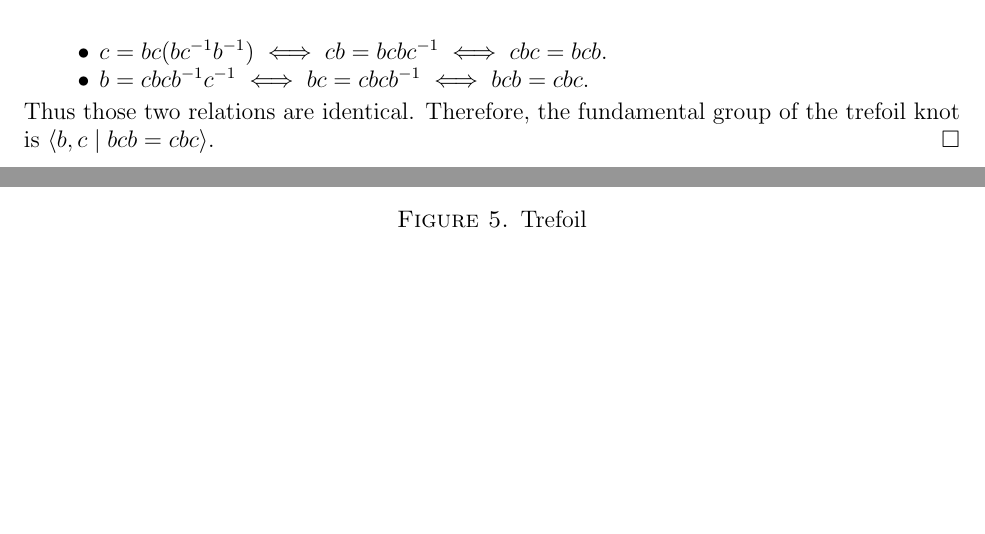
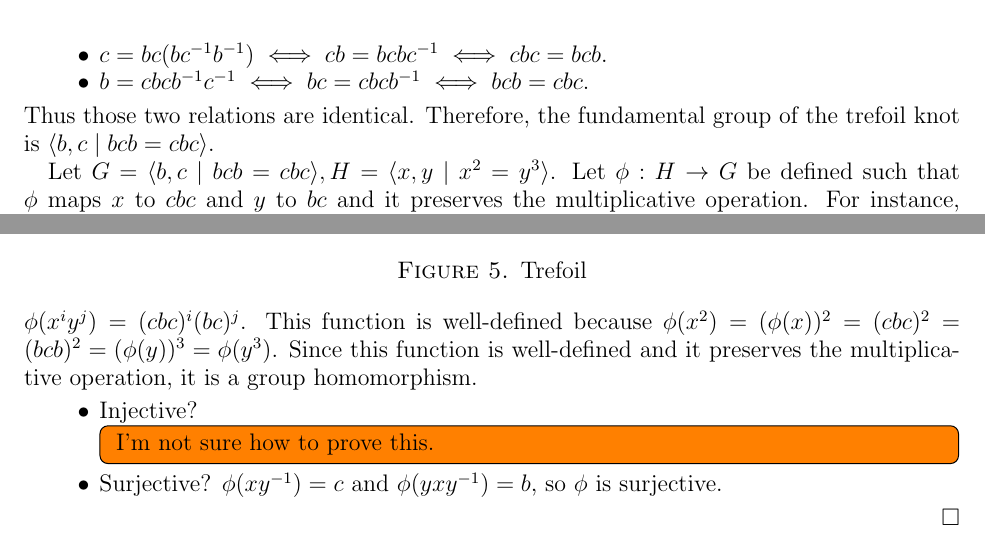
Before and after one commit to hidenori-shinohara/courses, a LaTeX problem sheet (math611/hw3/math611-hw3.tex): two parts of pages 5 and 6 of 6, joined at a grey line, cut so that both start at the same text, the shorter picture padded with empty space. Compiled offline with pdfLaTeX.

Commit message:
Almost finish the extra trefoil problem

```diff
--- a/math611/hw3/math611-hw3.tex
+++ b/math611/hw3/math611-hw3.tex
@@ -264,6 +264,23 @@
   \end{itemize}
   Thus those two relations are identical.
   Therefore, the fundamental group of the trefoil knot is $\langle b, c \mid bcb = cbc \rangle$.
+
+  Let $G = \langle b, c \mid bcb = cbc \rangle, H = \langle x, y \mid x^2 = y^3 \rangle$.
+  Let $\phi: H \rightarrow G$ be defined such that $\phi$ maps $x$ to $cbc$ and $y$ to $bc$ and it preserves the multiplicative operation.
+  For instance, $\phi(x^iy^j) = (cbc)^i(bc)^j$.
+  This function is well-defined because $\phi(x^2) = (\phi(x))^2 = (cbc)^2 = (bcb)^2 = (\phi(y))^3 = \phi(y^3)$.
+  Since this function is well-defined and it preserves the multiplicative operation, it is a group homomorphism.
+  \begin{itemize}
+    \item
+      Injective?
+      \todo[inline]{
+        I'm not sure how to prove this.
+      }
+    \item
+      Surjective?
+      $\phi(xy^{-1}) = c$ and $\phi(yxy^{-1}) = b$, so $\phi$ is surjective.
+  \end{itemize}
+
 \end{proof}
 
 
```
Also changed, not shown: math611/hw3/math611-hw3.pdf.
